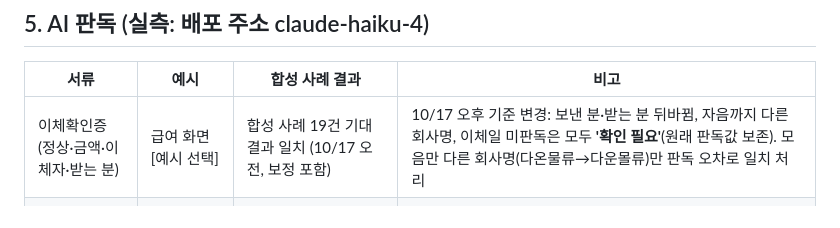
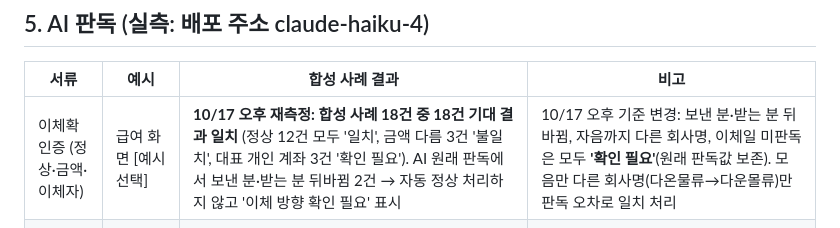
Before and after one commit to wlszla0097-hash/ieum24-final-project, a Markdown page: docs/test-scenarios.md, the part around the change. GitHub-like rendering.

Commit message:
시나리오 표: 판독 기준 변경 후 미리보기 재측정(합성 18건 기대 결과 일치, 원래 판독 뒤바뀜 2건은 확인 필요로)
Co-Authored-By: Claude Opus 5.5 <noreply@anthropic.com>
Claude-Session: https://claude.ai/code/session_01VvnGvnSSTS8pGeJMSQpre4

```diff
--- a/docs/test-scenarios.md
+++ b/docs/test-scenarios.md
@@ -120,7 +120,7 @@
 
 | 서류 | 예시 | 합성 사례 결과 | 비고 |
 |---|---|---|---|
-| 이체확인증 (정상·금액·이체자·받는 분) | 급여 화면 [예시 선택] | 합성 사례 19건 기대 결과 일치 (10/17 오전, 보정 포함) | 10/17 오후 기준 변경: 보낸 분·받는 분 뒤바뀜, 자음까지 다른 회사명, 이체일 미판독은 모두 **'확인 필요'**(원래 판독값 보존). 모음만 다른 회사명(다온물류→다운몰류)만 판독 오차로 일치 처리 |
+| 이체확인증 (정상·금액·이체자) | 급여 화면 [예시 선택] | **10/17 오후 재측정: 합성 사례 18건 중 18건 기대 결과 일치** (정상 12건 모두 '일치', 금액 다름 3건 '불일치', 대표 개인 계좌 3건 '확인 필요'). AI 원래 판독에서 보낸 분·받는 분 뒤바뀜 2건 → 자동 정상 처리하지 않고 '이체 방향 확인 필요' 표시 | 10/17 오후 기준 변경: 보낸 분·받는 분 뒤바뀜, 자음까지 다른 회사명, 이체일 미판독은 모두 **'확인 필요'**(원래 판독값 보존). 모음만 다른 회사명(다온물류→다운몰류)만 판독 오차로 일치 처리 |
 | 수료증 (청년도전) | 구직자 [시연: 예시 서류 넣기] | 3/3 | 수료일 |
 | 참여 확인서 (국취) | 〃 | 3/3 | 발급일이 아닌 **수급자격 인정일** |
 | 일반 훈련 수료증 | 〃 | 3/3 | '기타'로 판정 |
```
